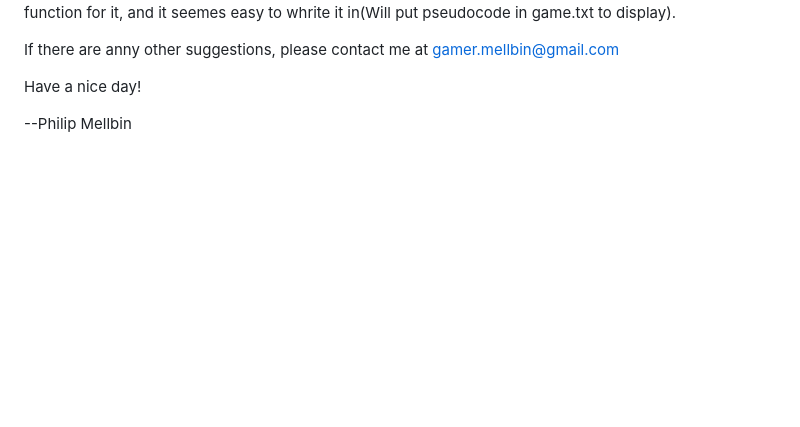
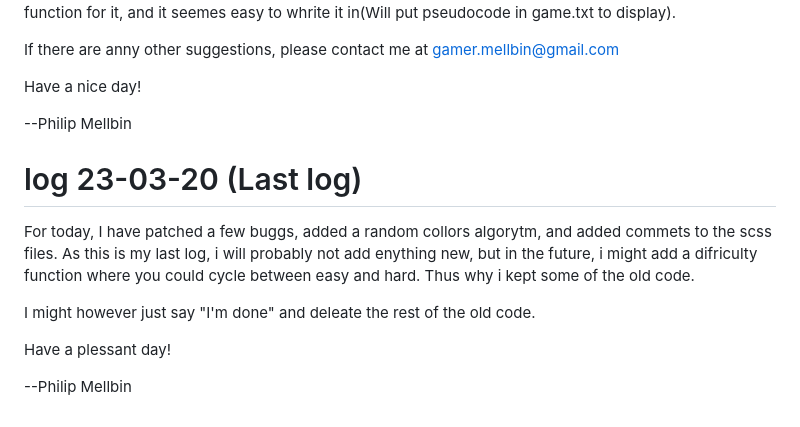
Before and after one commit to PhilipMellbin/Find_me_game, a Markdown page: README.md, the part around the change. Drawn GitHub-style; blank space fills up the shorter version.

Commit message:
uppdated final log

```diff
--- a/README.md
+++ b/README.md
@@ -154,3 +154,14 @@ If there are anny other suggestions, please contact me at gamer.mellbin@gmail.co
 Have a nice day!
 
 --Philip Mellbin
+
+
+# log  23-03-20 (Last log)
+
+For today, I have patched a few buggs, added a random collors algorytm, and added commets to the scss files. As this is my last log, i will probably not add enything new, but in the future, i might add a difriculty function where you could cycle between easy and hard. Thus why i kept some of the old code.
+
+I might however just say "I'm done" and deleate the rest of the old code.
+
+Have a plessant day!
+
+--Philip Mellbin
```
